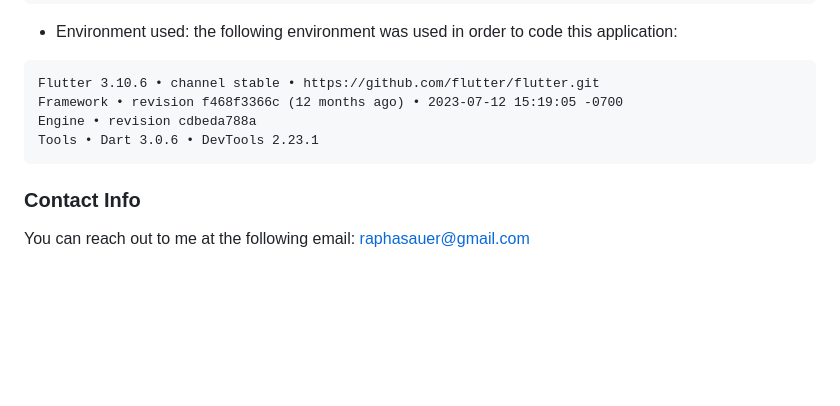
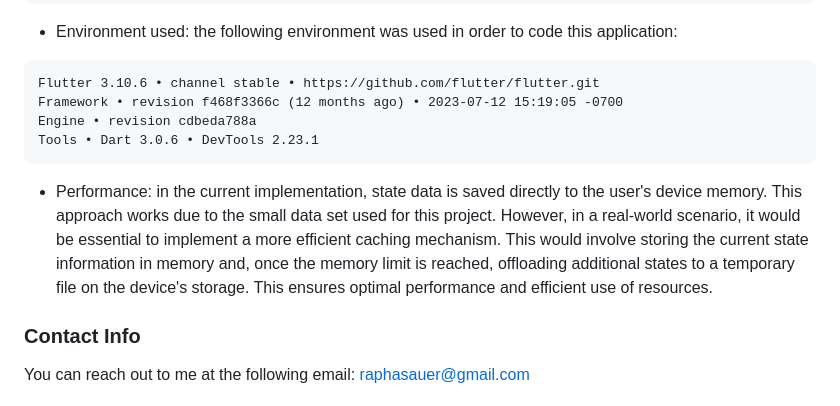
Before and after one commit to raphasauer/tractian_test_public, a Markdown page: README.md, the part around the change. GitHub-like rendering; blank space fills up the shorter version.

Commit message:
Performance considerations on readme

````diff
--- a/README.md
+++ b/README.md
@@ -80,5 +80,7 @@ Engine • revision cdbeda788a
 Tools • Dart 3.0.6 • DevTools 2.23.1
 ```
 
+* Performance: in the current implementation, state data is saved directly to the user's device memory. This approach works due to the small data set used for this project. However, in a real-world scenario, it would be essential to implement a more efficient caching mechanism. This would involve storing the current state information in memory and, once the memory limit is reached, offloading additional states to a temporary file on the device's storage. This ensures optimal performance and efficient use of resources.
+
 ### Contact Info
 You can reach out to me at the following email: raphasauer@gmail.com
````
